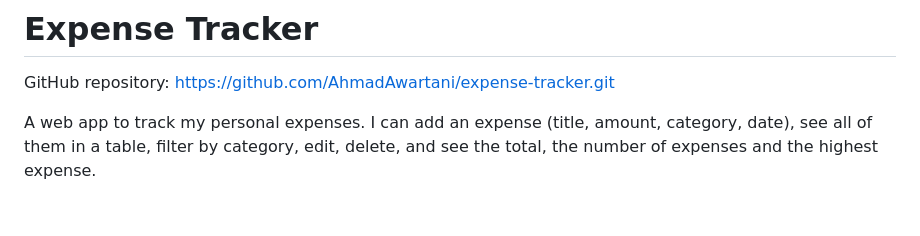
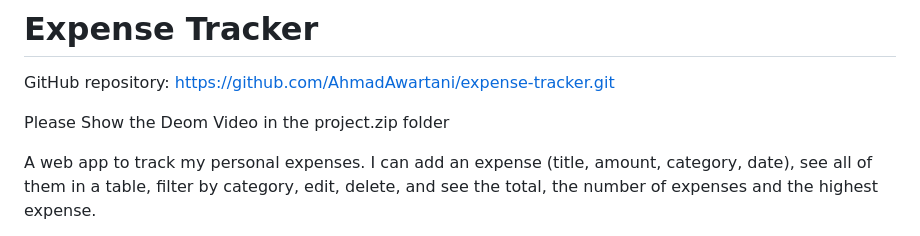
Before and after one commit to AhmadAwartani/expense-tracker, a Markdown page: README.md, the part around the change. GitHub-like rendering; blank space fills up the shorter version.

Commit message:
Add Demo video to README

```diff
--- a/README.md
+++ b/README.md
@@ -1,6 +1,8 @@
 # Expense Tracker
 
 GitHub repository: https://github.com/AhmadAwartani/expense-tracker.git
+
+Please Show the Deom Video in the project.zip folder
 
 A web app to track my personal expenses. I can add an expense (title, amount, category, date), see all of them in a table, filter by category, edit, delete, and see the total, the number of expenses and the highest expense.
 
```
